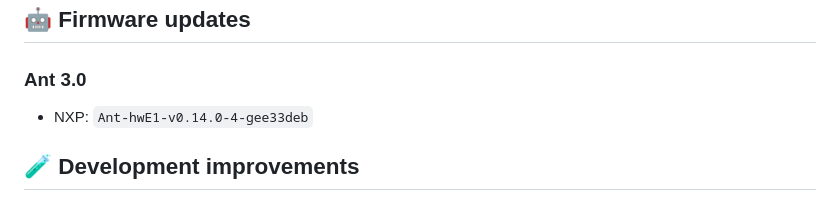
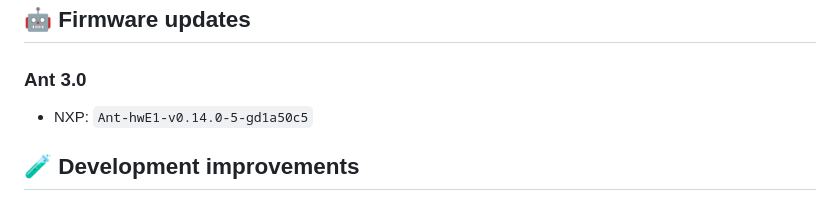
Before and after one commit to SIMPL-Automation/SIMPLware-Release-Notes, a Markdown page: docs/README.md, the part around one of its changes. Rendered like a GitHub page.

Commit message:
3.0.5 firmware version correction

```diff
--- a/docs/README.md
+++ b/docs/README.md
@@ -59,7 +58,7 @@ The **Layout** in Flo has a couple of new improvements!
 
 ## 🤖 Firmware updates
 ### Ant 3.0
-- NXP: `Ant-hwE1-v0.14.0-4-gee33deb`
+- NXP: `Ant-hwE1-v0.14.0-5-gd1a50c5`
 
 ## 🧪 Development improvements
 - New Inventory Export API can be used to export inventory independent of containers [#7856]
```
Also changed, not shown: other parts of docs/README.md (+0 -1 lines).
